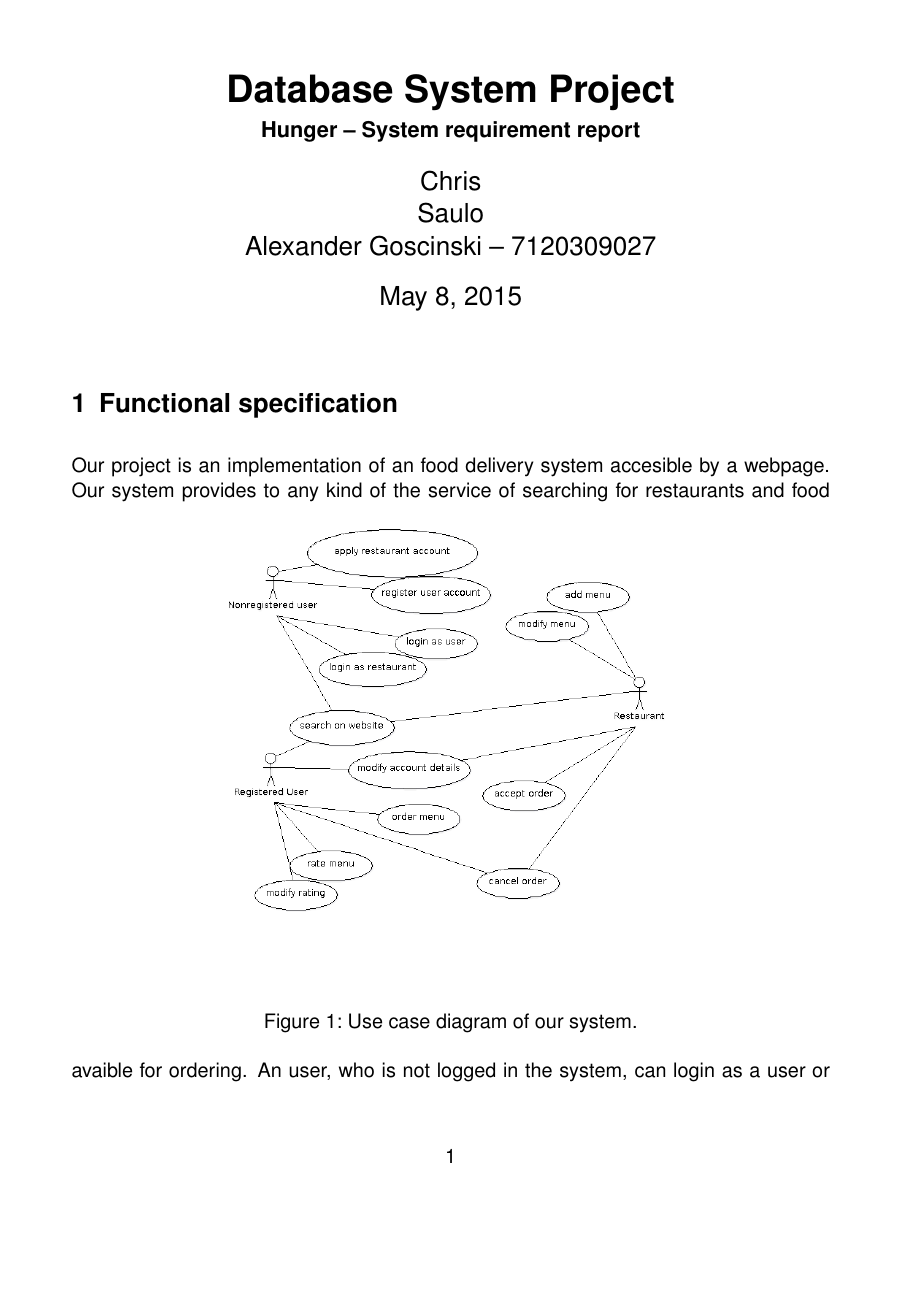
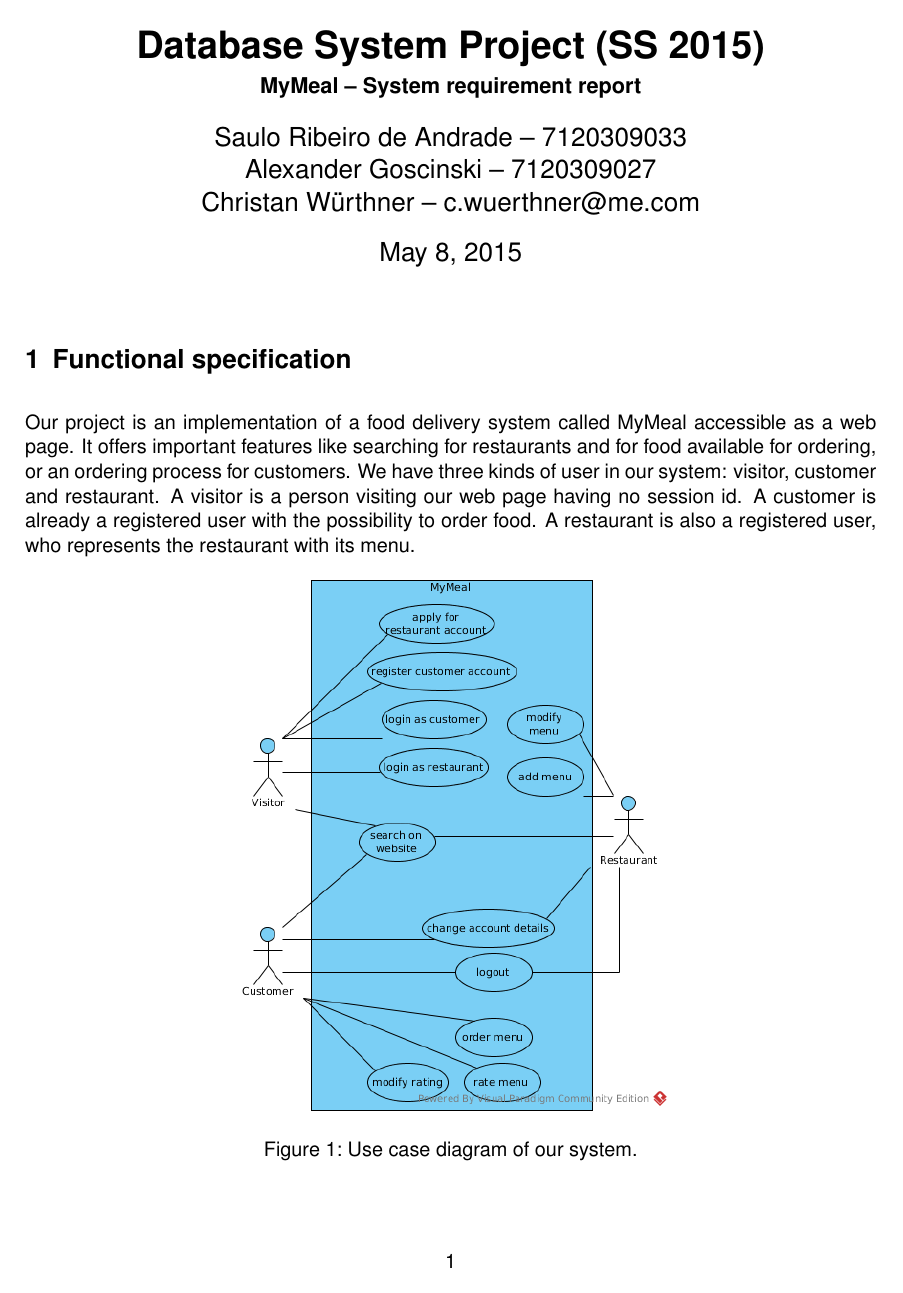
Before and after one commit to crysxd/Project-Workshop-of-Database-Systems-CS357, a LaTeX document (project_description.tex): page 1 of 2. Compiled offline with pdfLaTeX.

Commit message:
updated name again

```diff
--- a/project_description.tex
+++ b/project_description.tex
@@ -14,12 +14,12 @@
 %
 % This work consists of this file only.
 %-----------------------------------------------------------------------
-\documentclass[parskip=half, a4paper]{scrartcl}
+\documentclass[parskip=half, a4paper, DIV=14]{scrartcl}
 
 \usepackage[ngerman,english]{babel}
 \usepackage{helvet}
 \usepackage{graphicx}
-
+\usepackage{layout}
 
 %http://de.wikibooks.org/wiki/LaTeX-W%C3%B6rterbuch:_fontfamily
 \renewcommand{\familydefault}{\sfdefault}
@@ -27,22 +27,26 @@
 
 \begin{document}
 
-\title{Database System Project}
-\subtitle{Hunger -- System requirement report}
-\author{Chris\\
-		Saulo \\
-		Alexander Goscinski -- 7120309027}
+\title{Database System Project (SS 2015)}
+\subtitle{MyMeal -- System requirement report}
+\author{Saulo Ribeiro de Andrade -- 7120309033\\
+		Alexander Goscinski -- 7120309027\\
+		Christan Würthner -- c.wuerthner@me.com}
 \date{\today}
 \maketitle
 
+
 \section{Functional specification}
-Our project is an implementation of an food delivery system accesible by
-a webpage.
-\begin{figure}[h]
+Our project is an implementation of a food delivery system called MyMeal accessible as
+a web page. It offers important features like
+searching for restaurants and for food available for ordering, or an ordering
+process for customers. We have three kinds of user in our system: visitor, customer and restaurant.
+A visitor is a person visiting our web page having no session id. A customer is already a
+registered user with the possibility to order food. A restaurant is also a
+registered user, who represents the restaurant with its menu.
+
+\begin{figure}[hb]
 	\centering
-		\includegraphics[scale=0.4]{UseCaseDiagramHunger.png}
+		\includegraphics[scale=0.7]{UseCaseDiagramHunger.png}
 	\caption{Use case diagram of our system.}
 \end{figure}
-Our system provides to any kind of the
-service of searching for restaurants and food avaible for ordering. An user, who is not
-logged in the system, can login as a user or
```
Also changed, not shown: UseCaseDiagramHunger.png, eer_model.pdf, project_description.pdf, project_description.tex (45 more changed lines), 1 other file.
